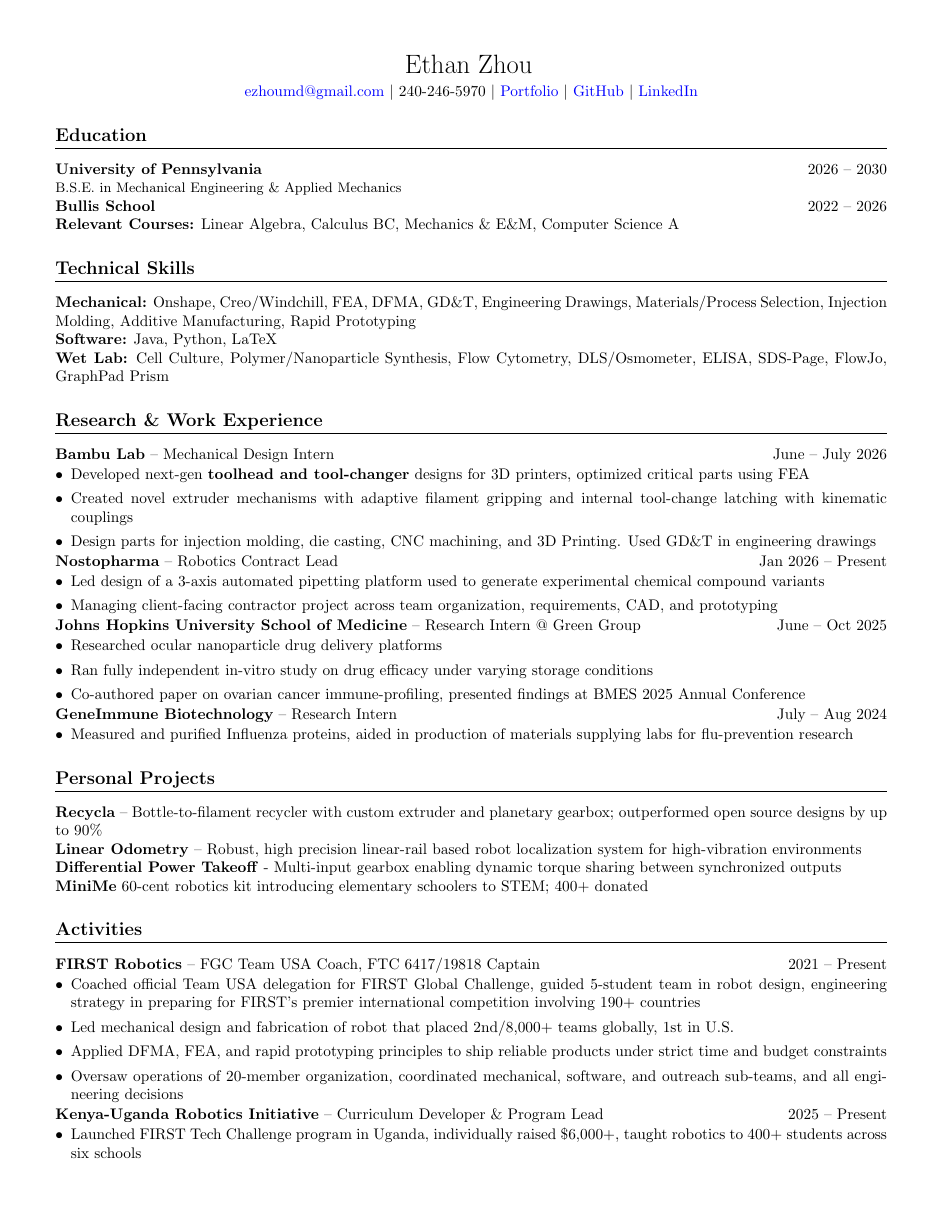
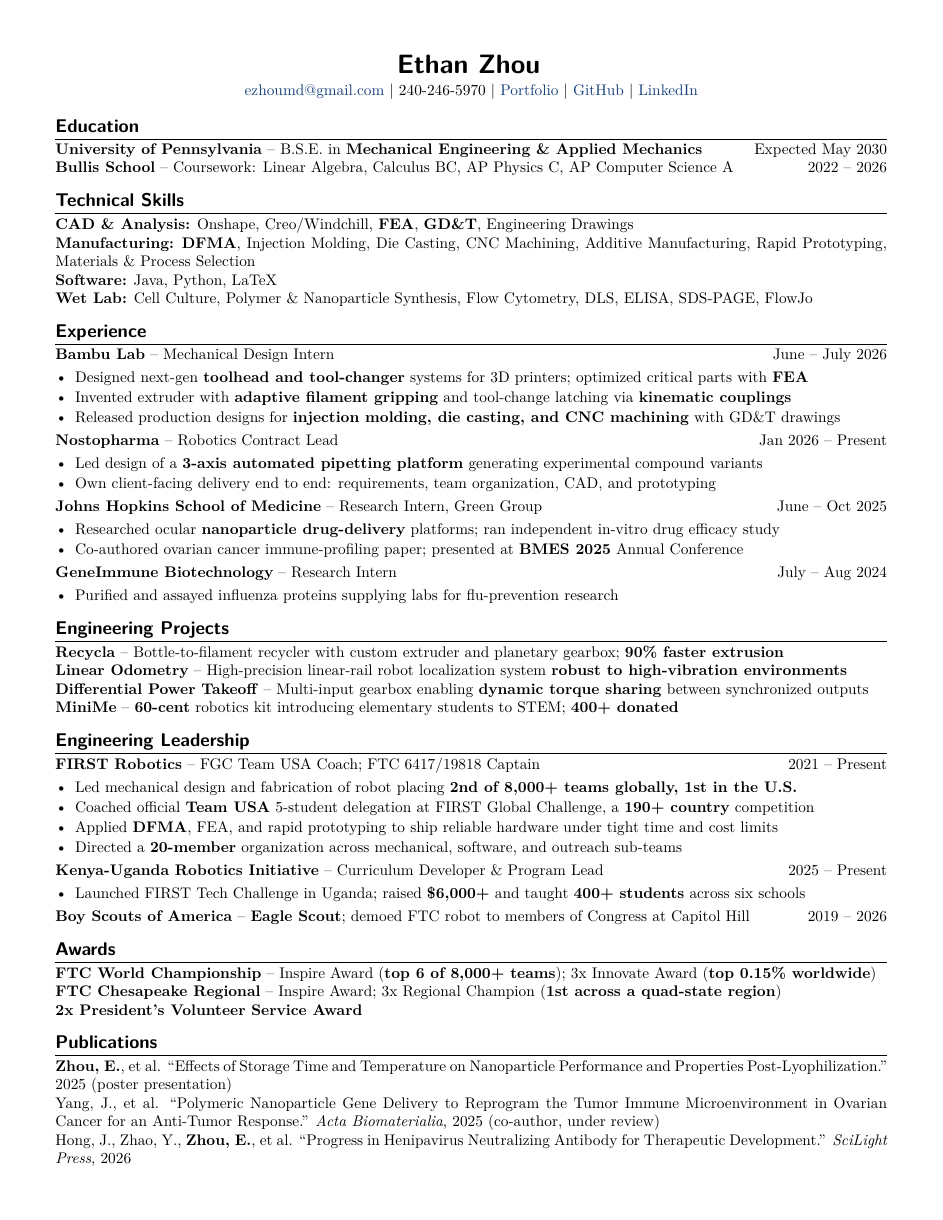
Before and after one commit to ezhoumd/resume, a LaTeX document (main.tex): page 1 of 2 before the commit and the whole page after it. Compiled offline with pdfLaTeX.

Commit message:
Tailor resume for engineering recruiters; fit to one page
Content:
- Reframe "Activities" as "Engineering Leadership" and "Personal
  Projects" as "Engineering Projects"; lead FIRST with the 2nd/8,000+
  result rather than the coaching bullet
- Split skills into CAD & Analysis / Manufacturing / Software / Wet Lab
  and promote die casting and CNC machining out of a Bambu bullet
- Add expected graduation date; normalize all roles to past tense
- Compress every bullet to one line; bold quantified results and key
  technical terms
- Fix typos: Amercia, President', Acta Biomateriala, SDS-Page
- Quantify Recycla as 90% faster extrusion

Formatting:
- Drop helvet, which silently fell back to Latin Modern and suppressed
  bold on the name and all section headings; use fontenc T1 + lmodern
- Remove \small so nothing renders below 10pt
- Tune section spacing to fill exactly one page (verified with tectonic)

Portfolio link pointed at chatgpt.com; repointed at the GitHub Pages URL,
which 404s until Pages is enabled. Marked with a TODO.

Co-Authored-By: Claude Opus 5 <noreply@anthropic.com>

```diff
--- a/main.tex
+++ b/main.tex
@@ -25,75 +48,77 @@
 \begin{document}
 
 \begin{center}
-    {\fontfamily{mathpazo}\selectfont\LARGE\bfseries Ethan Zhou}
-    \vspace{3pt} \\
-    {\normalsize \href{mailto:ezhoumd@gmail.com}{ezhoumd@gmail.com}
+    {\sffamily\LARGE\bfseries Ethan Zhou}
+    \vspace{2pt} \\
+    \href{mailto:ezhoumd@gmail.com}{ezhoumd@gmail.com}
     $|$
     240-246-5970
     $|$
-    \href{https://chatgpt.com/}{Portfolio}
+    % TODO: GitHub Pages is not enabled on ezhoumd/personal-portfolio yet, so
+    % this URL currently 404s. Enable Pages (or swap in your live domain)
+    % before sending this out.
+    \href{https://ezhoumd.github.io/personal-portfolio/}{Portfolio}
     $|$
     \href{https://github.com/ezhoumd}{GitHub}
     $|$
-    \href{https://www.linkedin.com/in/ezhoumd/}{LinkedIn}}
+    \href{https://www.linkedin.com/in/ezhoumd/}{LinkedIn}
 \end{center}
 
 \section{Education}
-    \textbf{University of Pennsylvania}
-    \hfill 2026 -- 2030 \\
-    {\small B.S.E. in Mechanical Engineering \& Applied Mechanics} \\
-    %\vspace{1pt} \\
-    \textbf{Bullis School}
-    \hfill 2022 -- 2026 \\
-    {\textbf{Relevant Courses:}} Linear Algebra, Calculus BC, Mechanics \& E\&M, Computer Science A
+    \textbf{University of Pennsylvania} -- B.S.E. in \textbf{Mechanical Engineering \& Applied Mechanics}
+    \hfill Expected May 2030 \\
+    \textbf{Bullis School} -- Coursework: Linear Algebra, Calculus BC, AP Physics C, AP Computer Science A
+    \hfill 2022 -- 2026
 
 \section{Technical Skills}
-    \textbf{Mechanical:} Onshape, Creo/Windchill, FEA, DFMA, GD\&T, Engineering Drawings, Materials/Process Selection, Injection Molding, Additive Manufacturing, Rapid Prototyping \\
+    \textbf{CAD \& Analysis:} Onshape, Creo/Windchill, \textbf{FEA}, \textbf{GD\&T}, Engineering Drawings \\
+    \textbf{Manufacturing:} \textbf{DFMA}, Injection Molding, Die Casting, CNC Machining, Additive Manufacturing, Rapid Prototyping, Materials \& Process Selection \\
     \textbf{Software:} Java, Python, LaTeX \\
-    \textbf{Wet Lab:} Cell Culture, Polymer/Nanoparticle Synthesis, Flow Cytometry, DLS/Osmometer, ELISA, SDS-Page, FlowJo, GraphPad Prism
+    \textbf{Wet Lab:} Cell Culture, Polymer \& Nanoparticle Synthesis, Flow Cytometry, DLS, ELISA, SDS-PAGE, FlowJo
 
-\section{Research \& Work Experience}
+\section{Experience}
     \textbf{Bambu Lab} -- Mechanical Design Intern
     \hfill June -- July 2026
     \begin{itemize}
-        \item Developed next-gen \textbf{toolhead and tool-changer} designs for 3D printers, optimized critical parts using FEA
-      \item Created novel extruder mechanisms with adaptive filament gripping and internal tool-change latching with kinematic couplings
-     \item Design parts for injection molding, die casting, CNC machining, and 3D Printing. Used GD\&T in engineering drawings
+        \item Designed next-gen \textbf{toolhead and tool-changer} systems for 3D printers; optimized critical parts with \textbf{FEA}
+        \item Invented extruder with \textbf{adaptive filament gripping} and tool-change latching via \textbf{kinematic couplings}
+        \item Released production designs for \textbf{injection molding, die casting, and CNC machining} with GD\&T drawings
     \end{itemize}
     \textbf{Nostopharma} -- Robotics Contract Lead
     \hfill Jan 2026 -- Present
     \begin{itemize}
-        \item Led design of a 3-axis automated pipetting platform used to generate experimental chemical compound variants
-        \item Managing client-facing contractor project across team organization, requirements, CAD, and prototyping
+        \item Led design of a \textbf{3-axis automated pipetting platform} generating experimental compound variants
+        \item Own client-facing delivery end to end: requirements, team organization, CAD, and prototyping
     \end{itemize}
-    \textbf{Johns Hopkins University School of Medicine} -- Research Intern @ Green Group
+    \textbf{Johns Hopkins School of Medicine} -- Research Intern, Green Group
     \hfill June -- Oct 2025
     \begin{itemize}
-        \item Researched ocular nanoparticle drug delivery platforms
-        \item Ran fully independent in-vitro study on drug efficacy under varying storage conditions
-        \item Co-authored paper on ovarian cancer immune-profiling, presented findings at BMES 2025 Annual Conference
+        \item Researched ocular \textbf{nanoparticle drug-delivery} platforms; ran independent in-vitro drug efficacy study
+        \item Co-authored ovarian cancer immune-profiling paper; presented at \textbf{BMES 2025} Annual Conference
     \end{itemize}
     \textbf{GeneImmune Biotechnology} -- Research Intern
     \hfill July -- Aug 2024
     \begin{itemize}
-        \item Measured and purified Influenza proteins, aided in production of materials supplying labs for flu-prevention research
+        \item Purified and assayed influenza proteins supplying labs for flu-prevention research
     \end{itemize}
-\section{Personal Projects}
-    \textbf{Recycla} -- Bottle-to-filament recycler with custom extruder and planetary gearbox; outperformed open source designs by up to 90\% \\
-    \textbf{Linear Odometry} -- Robust, high precision linear-rail based robot localization system for high-vibration environments \\
-    \textbf{Differential Power Takeoff} - Multi-input gearbox enabling dynamic torque sharing between synchronized outputs \\
-    \textbf{MiniMe} 60-cent robotics kit introducing elementary schoolers to STEM; 400+ donated
-\section{Activities}
-    \textbf{FIRST Robotics} -- FGC Team USA Coach, FTC 6417/19818 Captain
+
+\section{Engineering Projects}
+    \textbf{Recycla} -- Bottle-to-filament recycler with custom extruder and planetary gearbox; \textbf{90\% faster extrusion} \\
+    \textbf{Linear Odometry} -- High-precision linear-rail robot localization system \textbf{robust to high-vibration environments} \\
+    \textbf{Differential Power Takeoff} -- Multi-input gearbox enabling \textbf{dynamic torque sharing} between synchronized outputs \\
+    \textbf{MiniMe} -- \textbf{60-cent} robotics kit introducing elementary students to STEM; \textbf{400+ donated}
+
+\section{Engineering Leadership}
+    \textbf{FIRST Robotics} -- FGC Team USA Coach; FTC 6417/19818 Captain
     \hfill 2021 -- Present
     \begin{itemize}
-        \item Coached official Team USA delegation for FIRST Global Challenge, guided 5-student team in robot design, engineering strategy in preparing for FIRST's premier international competition involving 190+ countries
-        \item Led mechanical design and fabrication of robot that placed 2nd/8,000+ teams globally, 1st in U.S.
-        \item Applied DFMA, FEA, and rapid prototyping principles to ship reliable products under strict time and budget constraints
-        \item Oversaw operations of 20-member organization, coordinated mechanical, software, and outreach sub-teams, and all engineering decisions
+        \item Led mechanical design and fabrication of robot placing \textbf{2nd of 8,000+ teams globally, 1st in the U.S.}
+        \item Coached official \textbf{Team USA} 5-student delegation at FIRST Global Challenge, a \textbf{190+ country} competition
+        \item Applied \textbf{DFMA}, FEA, and rapid prototyping to ship reliable hardware under tight time and cost limits
+        \item Directed a \textbf{20-member} organization across mechanical, software, and outreach sub-teams
     \end{itemize}
     \textbf{Kenya-Uganda Robotics Initiative} -- Curriculum Developer \& Program Lead
     \hfill 2025 -- Present
     \begin{itemize}
-        \item Launched FIRST Tech Challenge program in Uganda, individually raised \$6,000+, taught robotics to 400+ students across six schools
+        \item Launched FIRST Tech Challenge in Uganda; raised \textbf{\$6,000+} and taught \textbf{400+ students} across six schools
     \end{itemize}
@@ -104 +125,2 @@
-    \end{itemize}
+    \textbf{Boy Scouts of America} -- \textbf{Eagle Scout}; demoed FTC robot to members of Congress at Capitol Hill
+    \hfill 2019 -- 2026
@@ -105 +128,4 @@
 \section{Awards}
+    \textbf{FTC World Championship} -- Inspire Award (\textbf{top 6 of 8,000+ teams}); 3x Innovate Award (\textbf{top 0.15\% worldwide}) \\
+    \textbf{FTC Chesapeake Regional} -- Inspire Award; 3x Regional Champion (\textbf{1st across a quad-state region}) \\
+    \textbf{2x President's Volunteer Service Award}
@@ -109 +133,5 @@
 \section{Publications}
+    \textbf{Zhou, E.}, et al. ``Effects of Storage Time and Temperature on Nanoparticle Performance and Properties Post-Lyophilization.'' 2025 (poster presentation) \\
+    Yang, J., et al. ``Polymeric Nanoparticle Gene Delivery to Reprogram the Tumor Immune Microenvironment in Ovarian Cancer for an Anti-Tumor Response.'' \textit{Acta Biomaterialia}, 2025 (co-author, under review) \\
+    Hong, J., Zhao, Y., \textbf{Zhou, E.}, et al. ``Progress in Henipavirus Neutralizing Antibody for Therapeutic Development.'' \textit{SciLight Press}, 2026
+
```
Also changed, not shown: main.tex (45 more changed lines).
